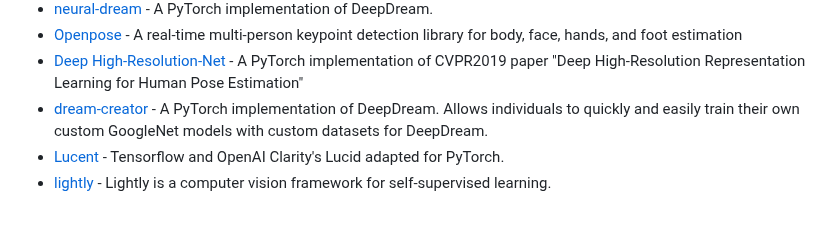
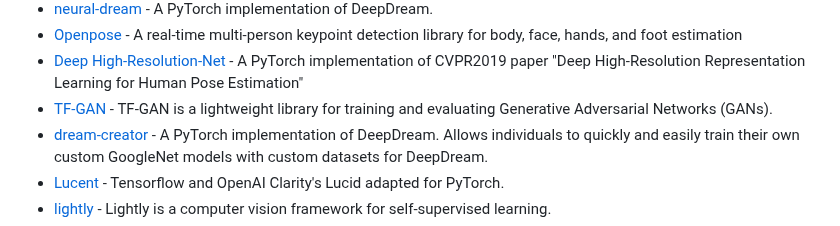
Before and after one commit to josephmisiti/awesome-machine-learning, a Markdown page: README.md, the part around the change. GitHub-like rendering.

Commit message:
Update README.md
Added link to TF-GAN a light-weight library in tensorflow for training GAN's

```diff
--- a/README.md
+++ b/README.md
@@ -1034,6 +1034,7 @@ be
 * [neural-dream](https://github.com/ProGamerGov/neural-dream) - A PyTorch implementation of DeepDream.
 * [Openpose](https://github.com/CMU-Perceptual-Computing-Lab/openpose) - A real-time multi-person keypoint detection library for body, face, hands, and foot estimation
 * [Deep High-Resolution-Net](https://github.com/leoxiaobin/deep-high-resolution-net.pytorch) - A PyTorch implementation of CVPR2019 paper "Deep High-Resolution Representation Learning for Human Pose Estimation"
+* [TF-GAN](https://github.com/tensorflow/gan) - TF-GAN is a lightweight library for training and evaluating Generative Adversarial Networks (GANs).
 * [dream-creator](https://github.com/ProGamerGov/dream-creator) - A PyTorch implementation of DeepDream. Allows individuals to quickly and easily train their own custom GoogleNet models with custom datasets for DeepDream.
 * [Lucent](https://github.com/greentfrapp/lucent) - Tensorflow and OpenAI Clarity's Lucid adapted for PyTorch.
 * [lightly](https://github.com/lightly-ai/lightly) - Lightly is a computer vision framework for self-supervised learning.
```
